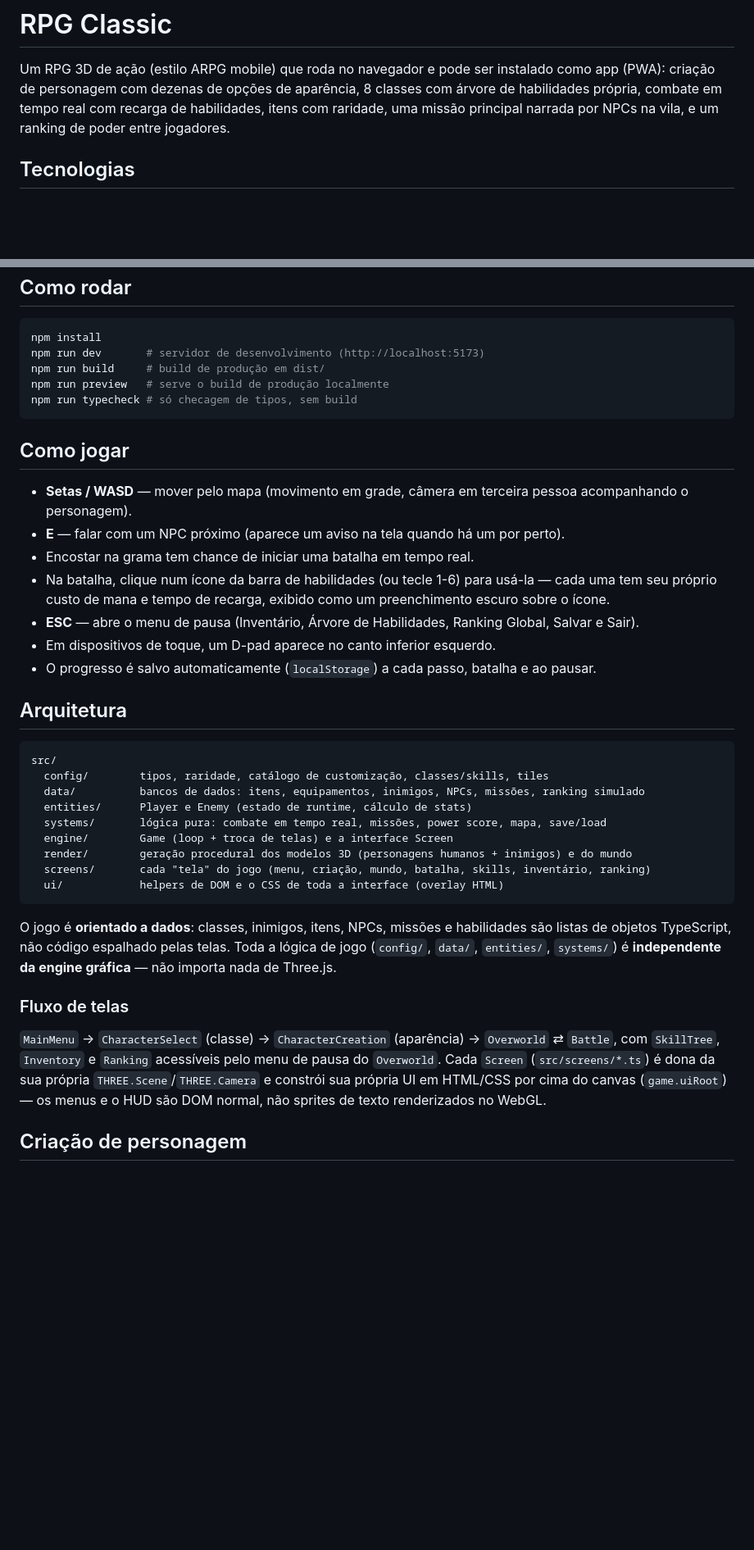
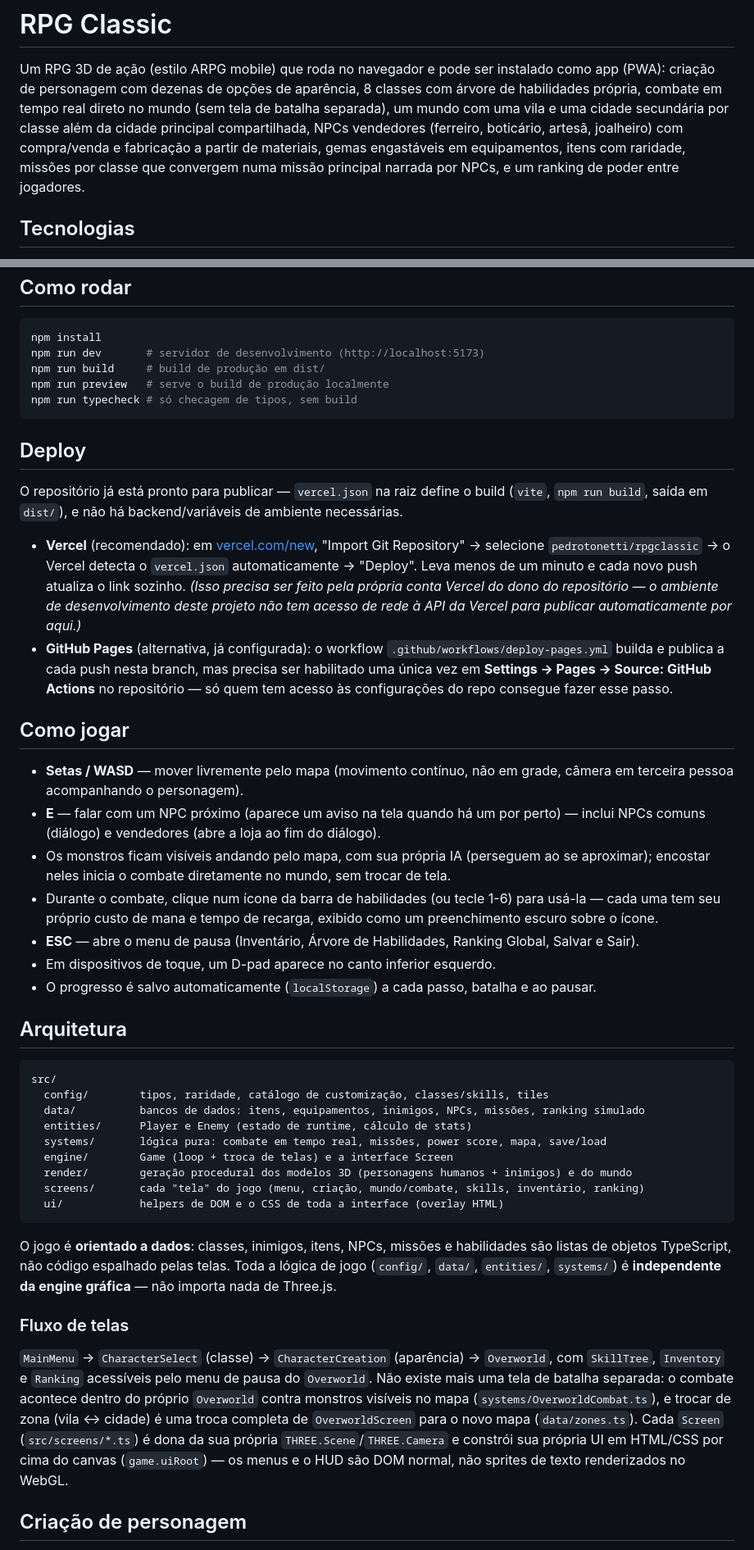
Before and after one commit to pedrotonetti/RPGCLASSIC, a Markdown page: README.md, 2 parts joined by grey strips. Shown at 82% size. Drawn GitHub-style; blank space fills up the shorter version.

````diff
--- a/README.md
+++ b/README.md
@@ -3,8 +3,12 @@
 Um RPG 3D de ação (estilo ARPG mobile) que roda no navegador e pode ser
 instalado como app (PWA): criação de personagem com dezenas de opções de
 aparência, 8 classes com árvore de habilidades própria, combate em tempo real
-com recarga de habilidades, itens com raridade, uma missão principal narrada
-por NPCs na vila, e um ranking de poder entre jogadores.
+direto no mundo (sem tela de batalha separada), um mundo com uma vila e uma
+cidade secundária por classe além da cidade principal compartilhada,
+NPCs vendedores (ferreiro, boticário, artesã, joalheiro) com compra/venda e
+fabricação a partir de materiais, gemas engastáveis em equipamentos, itens
+com raridade, missões por classe que convergem numa missão principal
+narrada por NPCs, e um ranking de poder entre jogadores.
 
 ## Tecnologias
 
@@ -37,15 +41,38 @@ npm run preview   # serve o build de produção localmente
 npm run typecheck # só checagem de tipos, sem build
 ```
 
+## Deploy
+
+O repositório já está pronto para publicar — `vercel.json` na raiz define o
+build (`vite`, `npm run build`, saída em `dist/`), e não há backend/variáveis
+de ambiente necessárias.
+
+- **Vercel** (recomendado): em [vercel.com/new](https://vercel.com/new),
+  "Import Git Repository" → selecione `pedrotonetti/rpgclassic` → o Vercel
+  detecta o `vercel.json` automaticamente → "Deploy". Leva menos de um
+  minuto e cada novo push atualiza o link sozinho. *(Isso precisa ser feito
+  pela própria conta Vercel do dono do repositório — o ambiente de
+  desenvolvimento deste projeto não tem acesso de rede à API da Vercel para
+  publicar automaticamente por aqui.)*
+- **GitHub Pages** (alternativa, já configurada): o workflow
+  `.github/workflows/deploy-pages.yml` builda e publica a cada push nesta
+  branch, mas precisa ser habilitado uma única vez em **Settings → Pages →
+  Source: GitHub Actions** no repositório — só quem tem acesso às
+  configurações do repo consegue fazer esse passo.
+
 ## Como jogar
 
-- **Setas / WASD** — mover pelo mapa (movimento em grade, câmera em terceira
-  pessoa acompanhando o personagem).
-- **E** — falar com um NPC próximo (aparece um aviso na tela quando há um por perto).
-- Encostar na grama tem chance de iniciar uma batalha em tempo real.
-- Na batalha, clique num ícone da barra de habilidades (ou tecle 1-6) para
-  usá-la — cada uma tem seu próprio custo de mana e tempo de recarga, exibido
-  como um preenchimento escuro sobre o ícone.
+- **Setas / WASD** — mover livremente pelo mapa (movimento contínuo, não em
+  grade, câmera em terceira pessoa acompanhando o personagem).
+- **E** — falar com um NPC próximo (aparece um aviso na tela quando há um por
+  perto) — inclui NPCs comuns (diálogo) e vendedores (abre a loja ao fim do
+  diálogo).
+- Os monstros ficam visíveis andando pelo mapa, com sua própria IA
+  (perseguem ao se aproximar); encostar neles inicia o combate diretamente
+  no mundo, sem trocar de tela.
+- Durante o combate, clique num ícone da barra de habilidades (ou tecle 1-6)
+  para usá-la — cada uma tem seu próprio custo de mana e tempo de recarga,
+  exibido como um preenchimento escuro sobre o ícone.
 - **ESC** — abre o menu de pausa (Inventário, Árvore de Habilidades, Ranking
   Global, Salvar e Sair).
 - Em dispositivos de toque, um D-pad aparece no canto inferior esquerdo.
@@ -62,7 +89,7 @@ src/
   systems/       lógica pura: combate em tempo real, missões, power score, mapa, save/load
   engine/        Game (loop + troca de telas) e a interface Screen
   render/        geração procedural dos modelos 3D (personagens humanos + inimigos) e do mundo
-  screens/       cada "tela" do jogo (menu, criação, mundo, batalha, skills, inventário, ranking)
+  screens/       cada "tela" do jogo (menu, criação, mundo/combate, skills, inventário, ranking)
   ui/            helpers de DOM e o CSS de toda a interface (overlay HTML)
 ```
 
@@ -74,11 +101,14 @@ telas. Toda a lógica de jogo (`config/`, `data/`, `entities/`, `systems/`) é
 ### Fluxo de telas
 
 `MainMenu` → `CharacterSelect` (classe) → `CharacterCreation` (aparência) →
-`Overworld` ⇄ `Battle`, com `SkillTree`, `Inventory` e `Ranking` acessíveis
-pelo menu de pausa do `Overworld`. Cada `Screen` (`src/screens/*.ts`) é dona
-da sua própria `THREE.Scene`/`THREE.Camera` e constrói sua própria UI em
-HTML/CSS por cima do canvas (`game.uiRoot`) — os menus e o HUD são DOM
-normal, não sprites de texto renderizados no WebGL.
+`Overworld`, com `SkillTree`, `Inventory` e `Ranking` acessíveis pelo menu de
+pausa do `Overworld`. Não existe mais uma tela de batalha separada: o
+combate acontece dentro do próprio `Overworld` contra monstros visíveis no
+mapa (`systems/OverworldCombat.ts`), e trocar de zona (vila ↔ cidade) é uma
+troca completa de `OverworldScreen` para o novo mapa (`data/zones.ts`). Cada
+`Screen` (`src/screens/*.ts`) é dona da sua própria `THREE.Scene`/`THREE.Camera`
+e constrói sua própria UI em HTML/CSS por cima do canvas (`game.uiRoot`) —
+os menus e o HUD são DOM normal, não sprites de texto renderizados no WebGL.
 
 ## Criação de personagem
 
````
Also changed, not shown: other parts of README.md (+33 -11 lines).
